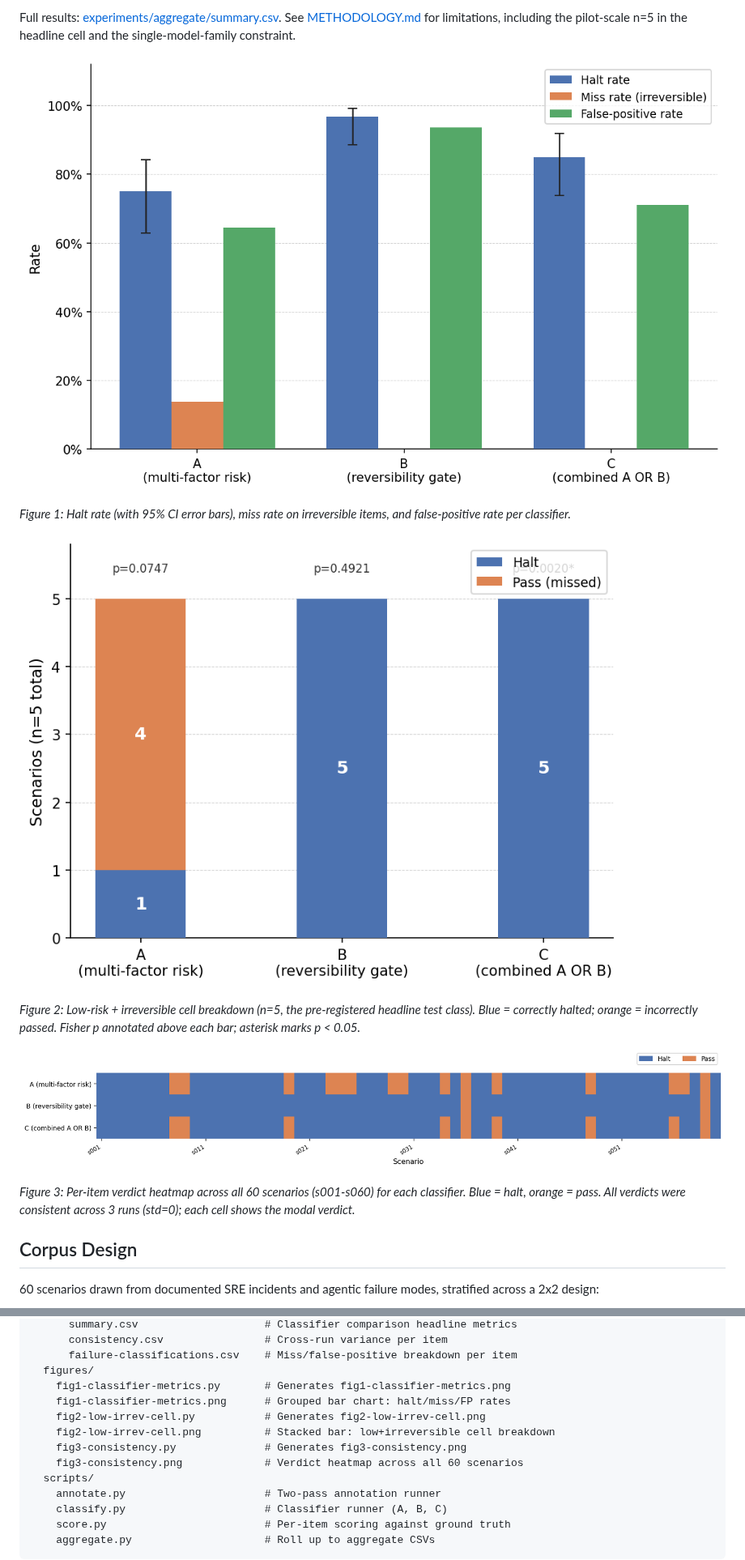
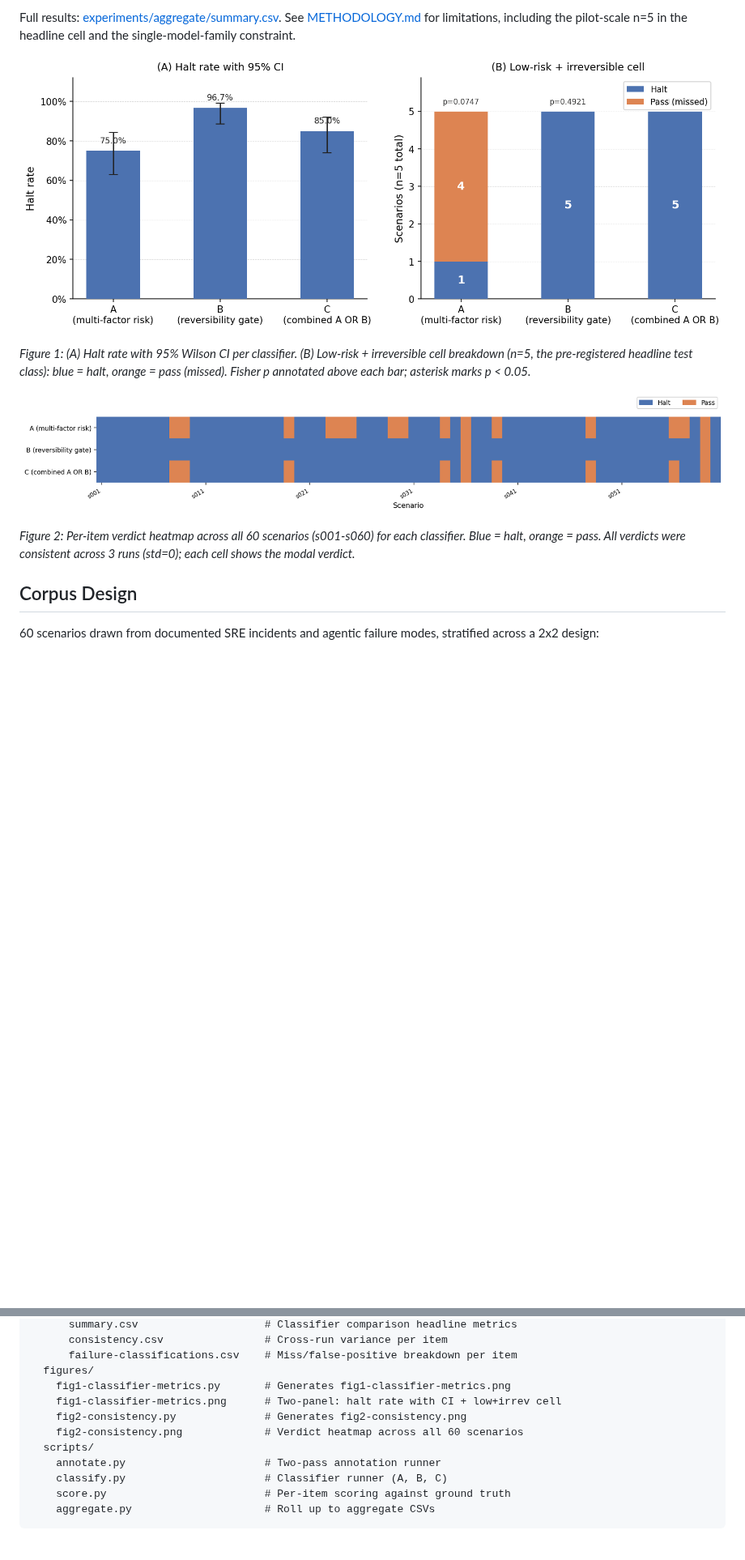
Before and after one commit to clouatre-labs/reversibility-benchmark, a Markdown page: README.md, 2 parts joined by grey strips. Shown at 81% size. Rendered like a GitHub page; pictures changed too: figures/fig1-classifier-metrics.png, figures/fig2-low-irrev-cell.png (deleted); blank space fills up the shorter version.

Commit message:
fix(figures): redesign fig1 as two-panel, remove standalone fig2, renumber
Signed-off-by: Hugues Clouâtre <hugues@linux.com>

```diff
--- a/README.md
+++ b/README.md
@@ -52,17 +52,13 @@ Full results: [experiments/aggregate/summary.csv](experiments/aggregate/summary.
 See [METHODOLOGY.md](METHODOLOGY.md) for limitations, including the pilot-scale n=5 in the
 headline cell and the single-model-family constraint.
 
-![Grouped bar chart showing halt rate with 95% CI error bars, miss rate on irreversible items, and false-positive rate for Classifiers A, B, and C](figures/fig1-classifier-metrics.png)
+![Two-panel chart: left panel shows halt rate bar chart with 95% CI error bars for Classifiers A, B, C; right panel shows stacked bar of halt vs pass counts in the low-risk irreversible cell with Fisher p annotations](figures/fig1-classifier-metrics.png)
 
-*Figure 1: Halt rate (with 95% CI error bars), miss rate on irreversible items, and false-positive rate per classifier.*
+*Figure 1: (A) Halt rate with 95% Wilson CI per classifier. (B) Low-risk + irreversible cell breakdown (n=5, the pre-registered headline test class): blue = halt, orange = pass (missed). Fisher p annotated above each bar; asterisk marks p < 0.05.*
 
-![Stacked bar chart showing li_halt vs li_pass counts for each classifier in the low-risk irreversible cell, with Fisher p annotations](figures/fig2-low-irrev-cell.png)
+![Heatmap of halt vs pass verdicts across all 60 scenarios for each classifier, showing near-blanket halting by B and selective halting by A and C](figures/fig2-consistency.png)
 
-*Figure 2: Low-risk + irreversible cell breakdown (n=5, the pre-registered headline test class). Blue = correctly halted; orange = incorrectly passed. Fisher p annotated above each bar; asterisk marks p < 0.05.*
-
-![Heatmap of halt vs pass verdicts across all 60 scenarios for each classifier, showing near-blanket halting by B and selective halting by A and C](figures/fig3-consistency.png)
-
-*Figure 3: Per-item verdict heatmap across all 60 scenarios (s001-s060) for each classifier. Blue = halt, orange = pass. All verdicts were consistent across 3 runs (std=0); each cell shows the modal verdict.*
+*Figure 2: Per-item verdict heatmap across all 60 scenarios (s001-s060) for each classifier. Blue = halt, orange = pass. All verdicts were consistent across 3 runs (std=0); each cell shows the modal verdict.*
 
 ## Corpus Design
 
@@ -116,11 +112,9 @@ reversibility-benchmark/
       failure-classifications.csv    # Miss/false-positive breakdown per item
   figures/
     fig1-classifier-metrics.py       # Generates fig1-classifier-metrics.png
-    fig1-classifier-metrics.png      # Grouped bar chart: halt/miss/FP rates
-    fig2-low-irrev-cell.py           # Generates fig2-low-irrev-cell.png
-    fig2-low-irrev-cell.png          # Stacked bar: low+irreversible cell breakdown
-    fig3-consistency.py              # Generates fig3-consistency.png
-    fig3-consistency.png             # Verdict heatmap across all 60 scenarios
+    fig1-classifier-metrics.png      # Two-panel: halt rate with CI + low+irrev cell
+    fig2-consistency.py              # Generates fig2-consistency.png
+    fig2-consistency.png             # Verdict heatmap across all 60 scenarios
   scripts/
     annotate.py                      # Two-pass annotation runner
     classify.py                      # Classifier runner (A, B, C)
```
Also changed, not shown: other parts of README.md (+1 -2 lines), figures/fig2-consistency.png (renamed from figures/fig3-consistency.png), 4 other files.
